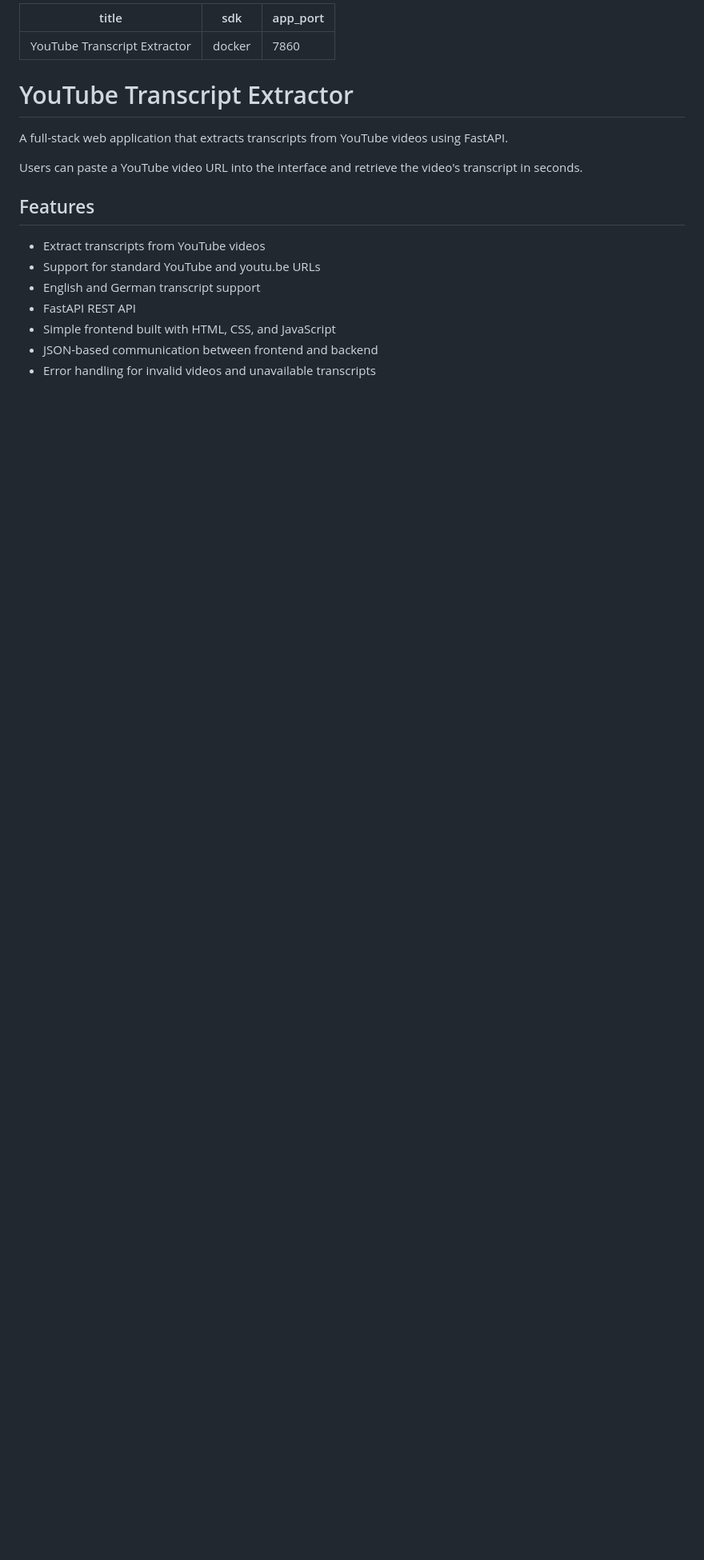
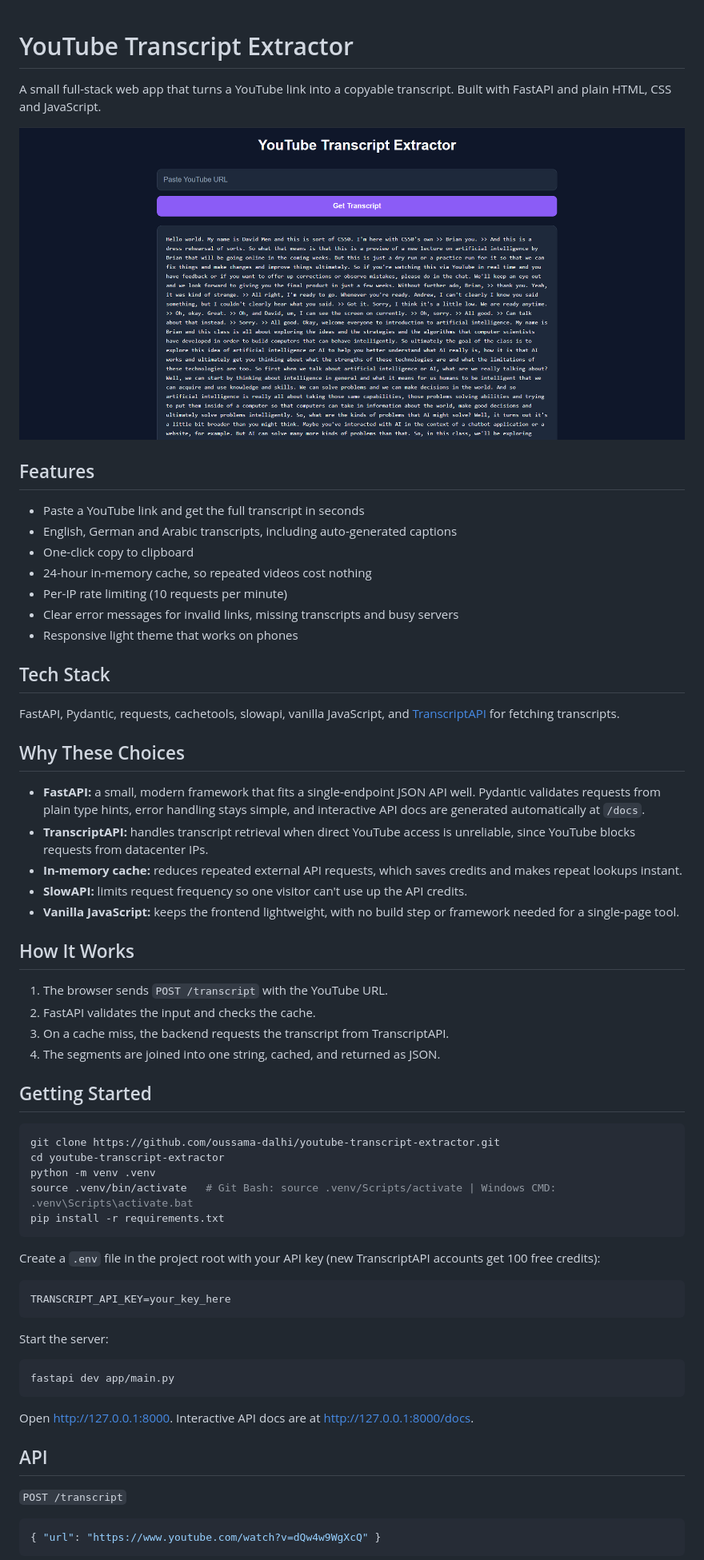
Before and after one commit to oussama-dalhi/youtube-transcript-extractor, a Markdown page: README.md, the part around one of its changes. Shown at 80% size. Drawn GitHub-style; blank space fills up the shorter version.

Commit message:
docs: rewrite README for TranscriptAPI and FastAPI Cloud
Document setup, the API response shapes, the design choices and the problems solved. Remove outdated youtube-transcript-api and Docker notes.

````diff
--- a/README.md
+++ b/README.md
@@ -1,21 +1,67 @@
----
-title: YouTube Transcript Extractor
-sdk: docker
-app_port: 7860
----
-
 # YouTube Transcript Extractor
 
-A full-stack web application that extracts transcripts from YouTube videos using FastAPI.
+A small full-stack web app that turns a YouTube link into a copyable transcript. Built with FastAPI and plain HTML, CSS and JavaScript.
 
-Users can paste a YouTube video URL into the interface and retrieve the video's transcript in seconds.
+![Application Preview](app/assets/image.png)
 
 ## Features
 
-* Extract transcripts from YouTube videos
-* Support for standard YouTube and youtu.be URLs
-* English and German transcript support
-* FastAPI REST API
-* Simple frontend built with HTML, CSS, and JavaScript
-* JSON-based communication between frontend and backend
-* Error handling for invalid videos and unavailable transcripts
+- Paste a YouTube link and get the full transcript in seconds
+- English, German and Arabic transcripts, including auto-generated captions
+- One-click copy to clipboard
+- 24-hour in-memory cache, so repeated videos cost nothing
+- Per-IP rate limiting (10 requests per minute)
+- Clear error messages for invalid links, missing transcripts and busy servers
+- Responsive light theme that works on phones
+
+## Tech Stack
+
+FastAPI, Pydantic, requests, cachetools, slowapi, vanilla JavaScript, and [TranscriptAPI](https://transcriptapi.com/) for fetching transcripts.
+
+## Why These Choices
+
+- **FastAPI:** a small, modern framework that fits a single-endpoint JSON API well. Pydantic validates requests from plain type hints, error handling stays simple, and interactive API docs are generated automatically at `/docs`.
+- **TranscriptAPI:** handles transcript retrieval when direct YouTube access is unreliable, since YouTube blocks requests from datacenter IPs.
+- **In-memory cache:** reduces repeated external API requests, which saves credits and makes repeat lookups instant.
+- **SlowAPI:** limits request frequency so one visitor can't use up the API credits.
+- **Vanilla JavaScript:** keeps the frontend lightweight, with no build step or framework needed for a single-page tool.
+
+## How It Works
+
+1. The browser sends `POST /transcript` with the YouTube URL.
+2. FastAPI validates the input and checks the cache.
+3. On a cache miss, the backend requests the transcript from TranscriptAPI.
+4. The segments are joined into one string, cached, and returned as JSON.
+
+## Getting Started
+
+```bash
+git clone https://github.com/oussama-dalhi/youtube-transcript-extractor.git
+cd youtube-transcript-extractor
+python -m venv .venv
+source .venv/bin/activate   # Git Bash: source .venv/Scripts/activate | Windows CMD: .venv\Scripts\activate.bat
+pip install -r requirements.txt
+```
+
+Create a `.env` file in the project root with your API key (new TranscriptAPI accounts get 100 free credits):
+
+```
+TRANSCRIPT_API_KEY=your_key_here
+```
+
+Start the server:
+
+```bash
+fastapi dev app/main.py
+```
+
+Open http://127.0.0.1:8000. Interactive API docs are at http://127.0.0.1:8000/docs.
+
+## API
+
+`POST /transcript`
+
+```json
+{ "url": "https://www.youtube.com/watch?v=dQw4w9WgXcQ" }
+```
+
````
Also changed, not shown: other parts of README.md (+35 -237 lines).
